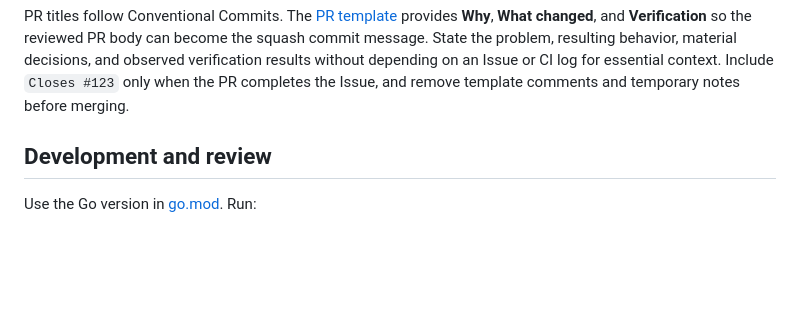
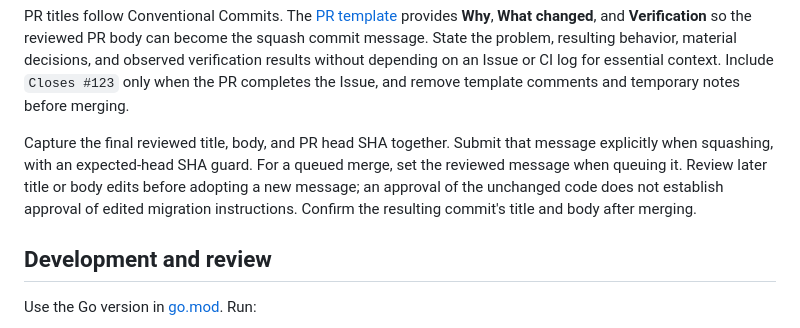
Before and after one commit to daiksud/gh-qw, a Markdown page: docs/contributing.md, the part around the change. Rendered like a GitHub page; blank space fills up the shorter version.

Commit message:
docs: bind squash merges to the reviewed message

```diff
--- a/docs/contributing.md
+++ b/docs/contributing.md
@@ -24,6 +24,13 @@ material decisions, and observed verification results without depending on an
 Issue or CI log for essential context. Include `Closes #123` only when the PR
 completes the Issue, and remove template comments and temporary notes before
 merging.
+
+Capture the final reviewed title, body, and PR head SHA together. Submit that
+message explicitly when squashing, with an expected-head SHA guard. For a
+queued merge, set the reviewed message when queuing it. Review later title or
+body edits before adopting a new message; an approval of the unchanged code
+does not establish approval of edited migration instructions.
+Confirm the resulting commit's title and body after merging.
 
 ## Development and review
 
```
